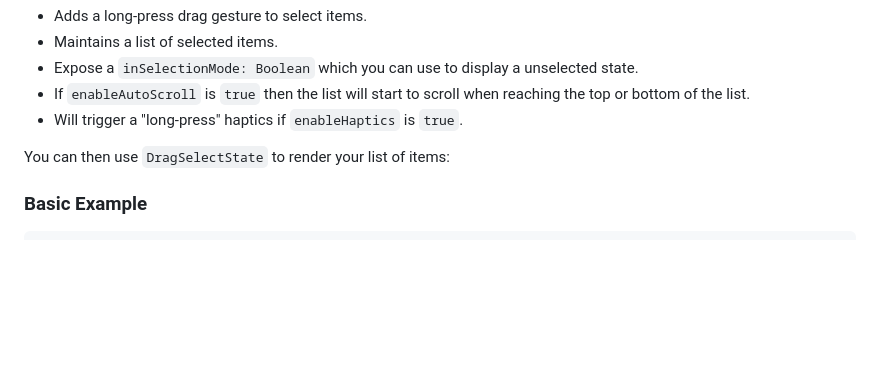
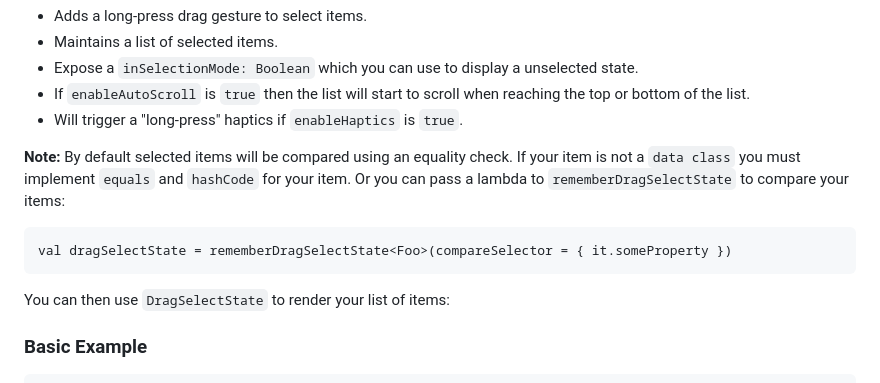
Before and after one commit to jordond/drag-select-compose, a Markdown page: README.md, the part around the change. Rendered like a GitHub page; blank space fills up the shorter version.

````diff
--- a/README.md
+++ b/README.md
@@ -136,6 +136,14 @@ It provides the following functionality:
 - If `enableAutoScroll` is `true` then the list will start to scroll when reaching the top or bottom
   of the list.
 - Will trigger a "long-press" haptics if `enableHaptics` is `true`.
+
+**Note:** By default selected items will be compared using an equality check. If your item is not
+a `data class` you must implement `equals` and `hashCode` for your item. Or you can pass a lambda
+to `rememberDragSelectState` to compare your items:
+
+```kotlin
+val dragSelectState = rememberDragSelectState<Foo>(compareSelector = { it.someProperty })
+```
 
 You can then use `DragSelectState` to render your list of items:
 
````
